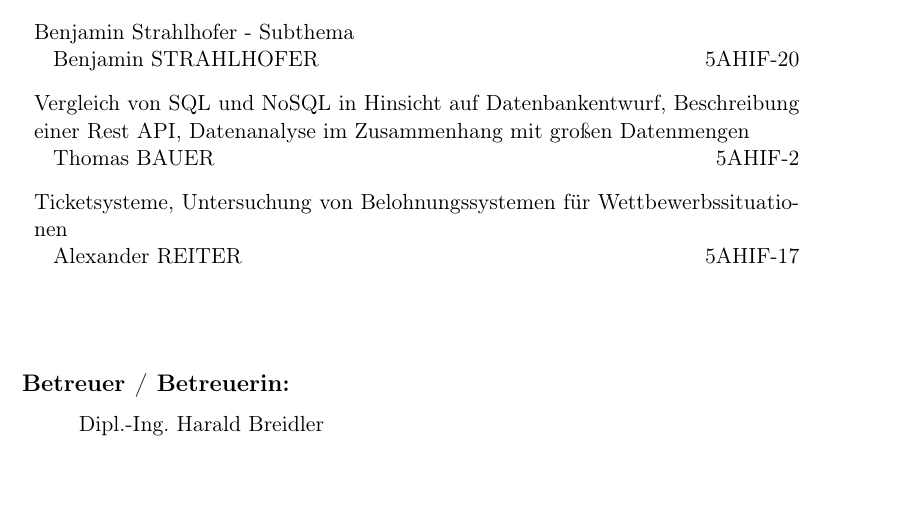
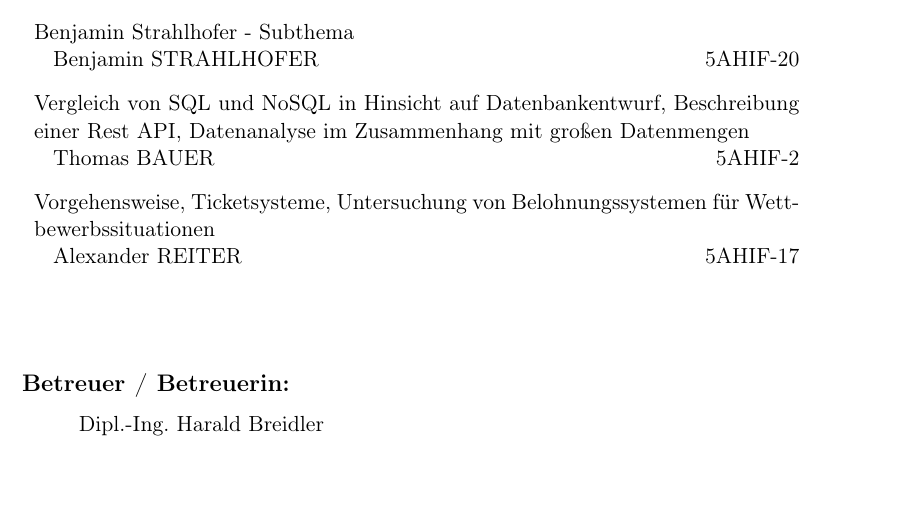
Before and after one commit to Shooteger/da_schrift, a LaTeX thesis (diplomarbeit_main.tex): part of page 1 of 127, cut so that both start at the same text. Compiled offline with pdfLaTeX.

Commit message:
+ updating subthema

```diff
--- a/diplomarbeit_main.tex
+++ b/diplomarbeit_main.tex
@@ -53,7 +53,7 @@
 \subthemaC{Vergleich von SQL und NoSQL in Hinsicht auf Datenbankentwurf, Beschreibung einer Rest API, Datenanalyse im Zusammenhang mit großen Datenmengen}
 \schuelerD{Alexander REITER}
 \evidenzD{5AHIF-17}
-\subthemaD{Ticketsysteme, Untersuchung von Belohnungssystemen für Wettbewerbssituationen}
+\subthemaD{Vorgehensweise, Ticketsysteme, Untersuchung von Belohnungssystemen für Wettbewerbssituationen}
 \schuelerE{}
 \evidenzE{}
 \subthemaE{}
```
